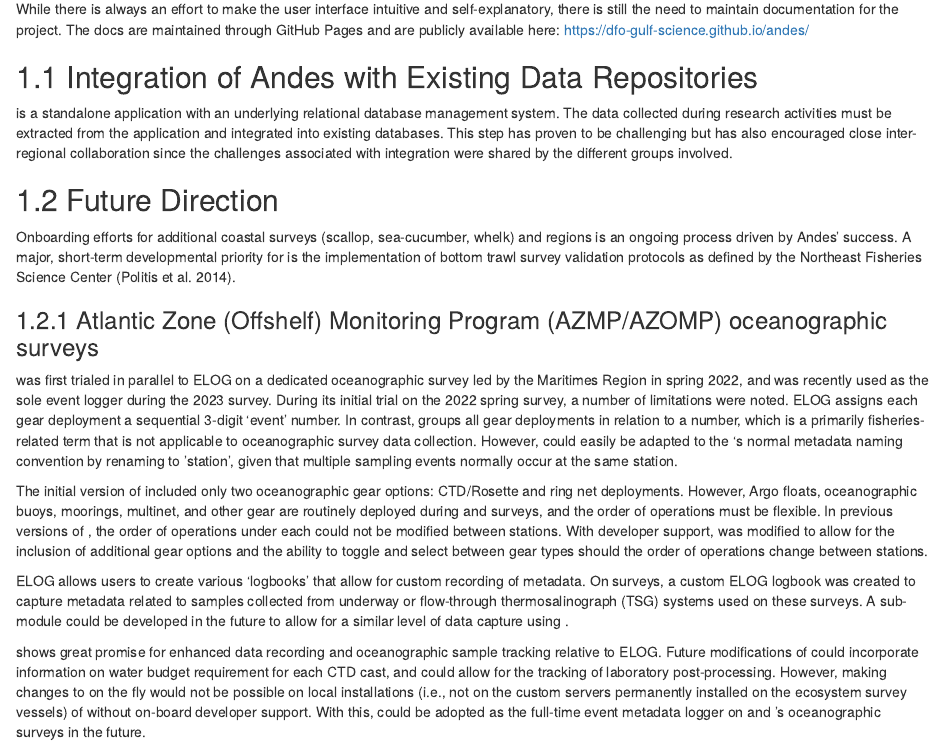
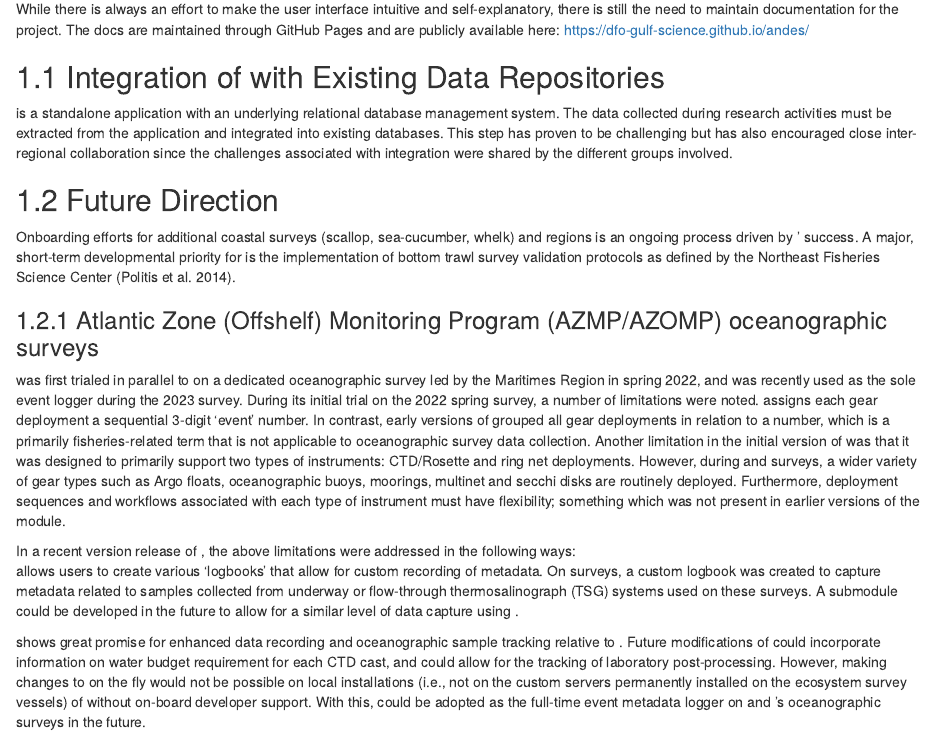
Before and after one commit to dfo-gulf-science/ANDES-description-report-2023, an R Markdown document (ANDES-TechReport-EN/04_discussion.Rmd): the page in a window 1100 px wide, from 770 px down. Rendered offline with R 4.5, knitr and Pandoc, with nearby package versions; drawn as R Markdown's standard HTML page in place of the format the file asks for.

Commit message:
discussion reviewed (DJF)

```diff
--- a/ANDES-TechReport-EN/04_discussion.Rmd
+++ b/ANDES-TechReport-EN/04_discussion.Rmd
@@ -1,37 +1,62 @@
 # Discussion
 
-Since its initial deployment during the 2019 September ecosystem survey in the southern Gulf of St. Lawrence, the capabilities and performance of \gls{andes} have significantly improved. The software has also been adopted as the main logging software used during ecosystem surveys conducted by DFO Gulf, Maritimes and Québec Regions.
+Since its initial deployment during the 2019 September ecosystem survey in the southern Gulf of St. Lawrence, the capabilities and performance of \gls{andes} have significantly improved.
+The software has also been adopted as the main logging software used during ecosystem surveys conducted by DFO Gulf, Maritimes and Québec Regions.
 The current capabilities of \gls{andes} have evolved over the course of the last five years as the system has been used to support diverse field activities.
 
-The forecasting tool and progress map presented in this report were not in the original deployment of the application and were added during a cruise based on the needs of scientific and \gls{CCG} personnel. The reporting facilities provided by \gls{andes} were developed to support the many consumers of the data collected during scientific activities. Two types of reports are available for \gls{andes}: 1) reports meant to be used during ongoing field activities and 2) reports meant to be used after field activities are completed.
+The forecasting tool and progress map presented in this report were not in the original deployment of the application and were added during a cruise based on the needs of scientific and \gls{CCG} personnel.
+The reporting facilities provided by \gls{andes} were developed to support the many consumers of the data collected during scientific activities.
+Two types of reports are available for \gls{andes}: 1) reports meant to be used during ongoing field activities and 2) reports meant to be used after field activities are completed.
 
-If a vessel is located within range of cellular phone signals, it is possible to make \gls{andes} accessible via the internet. While this has some important advantages, exposing an IP to the internet comes with security risks that have to be mitigated.
+If a vessel is located within range of cellular phone signals, it is possible to make \gls{andes} accessible via the internet.
+While this has some important advantages, exposing an IP to the internet comes with security risks that have to be mitigated.
 
-\gls{andes} is designed so that data backups are immune to the potential pitfalls of relying on earlier versions of required packages. Having backups that are associated with a specific git version, which includes a comprehensive list of all dependencies and an exact match of the application data model, allows users to readily bring back \gls{andes} to where it was at the time of the backup. Users can then access the reporting features that will allow them to create a version of the required data that suits their needs and facilitates inclusion in existing relational database management systems or other types of data solutions.
+\gls{andes} is designed so that data backups are immune to the potential pitfalls of relying on earlier versions of required packages.
+Having backups that are associated with a specific git version, which includes a comprehensive list of all dependencies and an exact match of the application data model, allows users to readily bring back \gls{andes} to where it was at the time of the backup.
+Users can then access the reporting features that will allow them to create a version of the required data that suits their needs and facilitates inclusion in existing relational database management systems or other types of data solutions.
 
-When present, the client-server separation lends itself nicely to be adaptable to new requirements. One can potentially expand upon the *system* with minimal changes to \gls{andes} by interacting directly with its exposed \gls{REST-API}. For example, an imaging system can be aware of current GPS coordinates or current \gls{Set}/\gls{Station}. Photos or videos acquired by such an imaging system could automatically append these as metadata, or even add media identifiers directly to the database as they are captured.
+When present, the client-server separation lends itself nicely to be adaptable to new requirements.
+One can potentially expand upon the *system* with minimal changes to \gls{andes} by interacting directly with its exposed \gls{REST-API}.
+For example, an imaging system can be aware of current GPS coordinates or current \gls{Set}/\gls{Station}.
+Photos or videos acquired by such an imaging system could automatically append these as metadata, or even add media identifiers directly to the database as they are captured.
 
-Most modern vessels will already provide the minimum networking infrastructure necessary for system deployment where connectivity between a dry laboratory, a wet laboratory and the ship's wheelhouse is necessary. In the case where static networking options are not available, this requirement can be met using inexpensive consumer-grade, portable networking equipment (wireless router, switch, etc.). However, as installing an ad-hoc network for scientific needs in a vessel may lead to code violations, we urge \gls{andes} users to collaborate with vessel management bodies like the \gls{CCG} or chartering authority.
+Most modern vessels will already provide the minimum networking infrastructure necessary for system deployment where connectivity between a dry laboratory, a wet laboratory and the ship's wheelhouse is necessary.
+In the case where static networking options are not available, this requirement can be met using inexpensive consumer-grade, portable networking equipment (wireless router, switch, etc.).
+However, as installing an ad-hoc network for scientific needs in a vessel may lead to code violations, we urge \gls{andes} users to collaborate with vessel management bodies like the \gls{CCG} or chartering authority.
 
-The addition of allow-lists and restrict-lists was an important addition to \gls{andes} that came out of a Regionalization workshop that took place in December 2022 at the Gulf Fisheries Center. While these features will help improve the quality of data collected, it is important that if utilized, they should be detailed explicitly in the survey sampling programme. For example, if project leads add certain catch items to the restrict-list, this should be mirrored in the survey sampling programme.
+The addition of allow-lists and restrict-lists was an important addition to \gls{andes} that came out of a Regionalization workshop that took place in December 2022 at the Gulf Fisheries Center.
+While these features will help improve the quality of data collected, it is important that if utilized, they should be detailed explicitly in the survey sampling programme.
+For example, if project leads add certain catch items to the restrict-list, this should be mirrored in the survey sampling programme.
 
-Andes also supports the use of various electronic tools such as calipers, electronic measuring boards and scales. Drivers for the measuring boards and scale were developed by the Gulf and Quebec regions and are available on Github. Such peripherals, which often masquerade as keyboard input, are typically configured on host clients and as such don't need special attention to work with Andes.
+Andes also supports the use of various electronic tools such as calipers, electronic measuring boards and scales.
+Drivers for the measuring boards and scale were developed by the Gulf and Quebec regions and are available on Github.
+Such peripherals, which often masquerade as keyboard input, are typically configured on host clients and as such don't need special attention to work with Andes.
 
-While there is always an effort to make the user interface intuitive and self-explanatory, there is still the need to maintain documentation for the project. The \gls{andes} docs are maintained through GitHub Pages and are publicly available here: [https://dfo-gulf-science.github.io/andes/](https://dfo-gulf-science.github.io/andes/)
+While there is always an effort to make the user interface intuitive and self-explanatory, there is still the need to maintain documentation for the project.
+The \gls{andes} docs are maintained through GitHub Pages and are publicly available here: [https://dfo-gulf-science.github.io/andes/](https://dfo-gulf-science.github.io/andes/)
 
-## Integration of Andes with Existing Data Repositories
+## Integration of \gls{andes} with Existing Data Repositories
 
-\gls{andes} is a standalone application with an underlying relational database management system. The data collected during research activities must be extracted from the application and integrated into existing databases. This step has proven to be challenging but has also encouraged close inter-regional collaboration since the challenges associated with integration were shared by the different groups involved.
+\gls{andes} is a standalone application with an underlying relational database management system.
+The data collected during research activities must be extracted from the application and integrated into existing databases.
+This step has proven to be challenging but has also encouraged close inter-regional collaboration since the challenges associated with integration were shared by the different groups involved.
 
 ## Future Direction
 
-Onboarding efforts for additional coastal surveys (scallop, sea-cucumber, whelk) and regions is an ongoing process driven by Andes' success. A major, short-term developmental priority for \gls{andes} is the implementation of bottom trawl survey validation protocols as defined by the Northeast Fisheries Science Center [@politis-et-al-2014].
+Onboarding efforts for additional coastal surveys (scallop, sea-cucumber, whelk) and regions is an ongoing process driven by \gls{andes}' success.
+A major, short-term developmental priority for \gls{andes} is the implementation of bottom trawl survey validation protocols as defined by the Northeast Fisheries Science Center [@politis-et-al-2014].
 
 
 ### Atlantic Zone (Offshelf) Monitoring Program (AZMP/AZOMP) oceanographic surveys
 
-\gls{andes} was first trialed in parallel to ELOG on a dedicated oceanographic survey led by the Maritimes Region \gls{azmp} in spring 2022, and was recently used as the sole event logger during the 2023 \gls{azomp} survey. During its initial trial on the 2022 spring \gls{azmp} survey, a number of limitations were noted. ELOG assigns each gear deployment a sequential 3-digit 'event' number. In contrast, \gls{andes} groups all gear deployments in relation to a \gls{Set} number, which is a primarily fisheries-related term that is not applicable to oceanographic survey data collection. However, \gls{andes} could easily be adapted to the \gls{azmp}'s normal metadata naming convention by renaming \gls{Set} to 'station', given that multiple sampling events normally occur at the same \gls{azmp} station.
+\gls{andes} was first trialed in parallel to \gls{elog} on a dedicated oceanographic survey led by the Maritimes Region \gls{azmp} in spring 2022, and was recently used as the sole event logger during the 2023 \gls{azomp} survey.
+During its initial trial on the 2022 spring \gls{azmp} survey, a number of limitations were noted.
+\gls{elog} assigns each gear deployment a sequential 3-digit 'event' number.
+In contrast, early versions of \gls{andes} grouped all gear deployments in relation to a \gls{Set} number, which is a primarily fisheries-related term that is not applicable to oceanographic survey data collection.
+Another limitation in the initial version of \gls{andes} was that it was designed to primarily support two types of instruments: CTD/Rosette and ring net deployments.
+However, during \gls{azmp} and \gls{azomp} surveys, a wider variety of gear types such as Argo floats, oceanographic buoys, moorings, multinet and secchi disks are routinely deployed.
+Furthermore, deployment sequences and workflows associated with each type of instrument must have flexibility; something which was not present in earlier versions of the module.
 
-The initial version of \gls{andes} included only two oceanographic gear options: CTD/Rosette and ring net deployments. However, Argo floats, oceanographic buoys, moorings, multinet, and other gear are routinely deployed during \gls{azmp} and \gls{azomp} surveys, and the order of operations must be flexible. In previous versions of \gls{andes}, the order of operations under each \gls{Set} could not be modified between stations. With developer support, \gls{andes} was modified to allow for the inclusion of additional gear options and the ability to toggle and select between gear types should the order of operations change between stations.
+In a recent version release of \gls{andes}, the above limitations were addressed in the following ways:
+\begin{description}
 
-ELOG allows users to create various 'logbooks' that allow for custom recording of metadata. On \gls{azmp} surveys, a custom ELOG logbook was created to capture metadata related to samples collected from underway or flow-through thermosalinograph (TSG) systems used on these surveys. A sub-module could be developed in the future to allow for a similar level of data capture using \gls{andes}.
@@ -38,2 +66 @@ ELOG allows users to create various 'logbooks' that allow for custom recording o
 
-\gls{andes} shows great promise for enhanced data recording and oceanographic sample tracking relative to ELOG. Future modifications of \gls{andes} could incorporate information on water budget requirement for each CTD cast, and could allow for the tracking of laboratory post-processing. However, making changes to \gls{andes} on the fly would not be possible on local installations (i.e., not on the custom servers permanently installed on the ecosystem survey vessels) of \gls{andes} without on-board developer support. With this, \gls{andes} could be adopted as the full-time event metadata logger on \gls{azmp} and \gls{azomp}'s oceanographic surveys in the future.
@@ -41,0 +78,10 @@ Andes has been successfully used by a number of DFO regions and has proved to be
+\end{description}
+
+\gls{elog} allows users to create various 'logbooks' that allow for custom recording of metadata.
+On \gls{azmp} surveys, a custom \gls{elog} logbook was created to capture metadata related to samples collected from underway or flow-through thermosalinograph (TSG) systems used on these surveys.
+A submodule could be developed in the future to allow for a similar level of data capture using \gls{andes}.
+
+\gls{andes} shows great promise for enhanced data recording and oceanographic sample tracking relative to \gls{elog}.
+Future modifications of \gls{andes} could incorporate information on water budget requirement for each CTD cast, and could allow for the tracking of laboratory post-processing.
+However, making changes to \gls{andes} on the fly would not be possible on local installations (i.e., not on the custom servers permanently installed on the ecosystem survey vessels) of \gls{andes} without on-board developer support.
+With this, \gls{andes} could be adopted as the full-time event metadata logger on \gls{azmp} and \gls{azomp}'s oceanographic surveys in the future.
```
Also changed, not shown: ANDES-TechReport-EN/04_discussion.Rmd (28 more changed lines).
